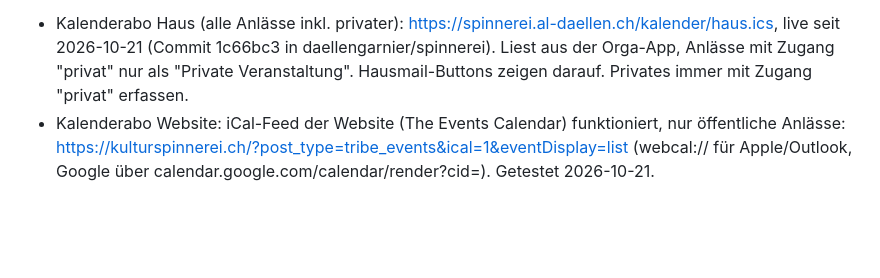
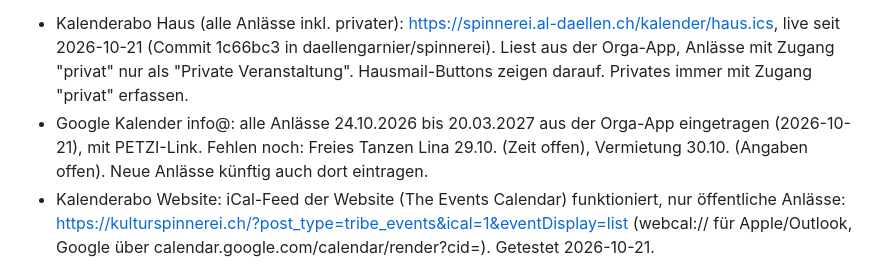
Before and after one commit to daellengarnier/jarvis, a Markdown page: areas/spinnerei-kommunikation/NOTES.md, the part around the change. Drawn GitHub-style; blank space fills up the shorter version.

Commit message:
Kommunikation: Anlässe im Google Kalender info@ eingetragen
Co-Authored-By: Claude Opus 5.5 <noreply@anthropic.com>
Claude-Session: https://claude.ai/code/session_01HFRK6qYckSuoSs86wSPh4h

```diff
--- a/areas/spinnerei-kommunikation/NOTES.md
+++ b/areas/spinnerei-kommunikation/NOTES.md
@@ -32,6 +32,7 @@ Zuletzt aktualisiert: 2026-10-21
 
 - [ ] Mail ans Haus "Spinnerei: Anlässe bis Ende Jahr und Schichten" als Entwurf in info@ (2026-10-21): Anlässe 24.10. bis 12.12., keine Silvesterparty, Aufruf Schichten mit Link spinnplan-23.netlify.app. Empfänger offen (Hausverteiler nicht im Repo), Senden nur nach Ja. Soirée Tropicale mit Ende 01:30 (Orga-App), Mo schreibt 02:00. Kalenderabo-Buttons ergänzt. Offen: Vermietung 30.10. (Zusage Ambar, nirgends erfasst) und Freies Tanzen Lina 29.10. noch nicht drin.
 - Kalenderabo Haus (alle Anlässe inkl. privater): https://spinnerei.al-daellen.ch/kalender/haus.ics, live seit 2026-10-21 (Commit 1c66bc3 in daellengarnier/spinnerei). Liest aus der Orga-App, Anlässe mit Zugang "privat" nur als "Private Veranstaltung". Hausmail-Buttons zeigen darauf. Privates immer mit Zugang "privat" erfassen.
+- Google Kalender info@: alle Anlässe 24.10.2026 bis 20.03.2027 aus der Orga-App eingetragen (2026-10-21), mit PETZI-Link. Fehlen noch: Freies Tanzen Lina 29.10. (Zeit offen), Vermietung 30.10. (Angaben offen). Neue Anlässe künftig auch dort eintragen.
 - Kalenderabo Website: iCal-Feed der Website (The Events Calendar) funktioniert, nur öffentliche Anlässe: https://kulturspinnerei.ch/?post_type=tribe_events&ical=1&eventDisplay=list (webcal:// für Apple/Outlook, Google über calendar.google.com/calendar/render?cid=<URL-kodiert>). Getestet 2026-10-21.
 
 ## Nächster Schritt
```
